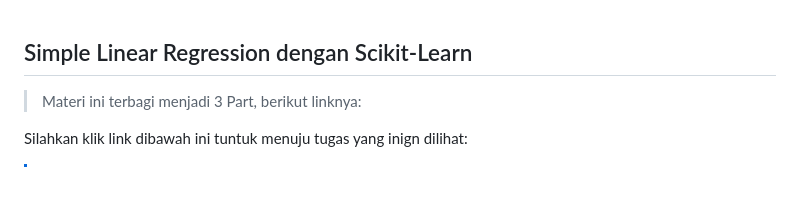
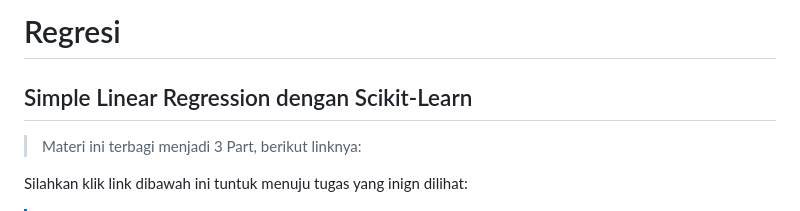
Before and after one commit to AdityaR-AI/MLC, a Markdown page: P2/Regresi_I.md, the part around the change. Rendered like a GitHub page; blank space fills up the shorter version.

```diff
--- a/P2/Regresi_I.md
+++ b/P2/Regresi_I.md
@@ -1,3 +1,5 @@
+# Regresi
+
 ## Simple Linear Regression dengan Scikit-Learn
 
 > Materi ini terbagi menjadi 3 Part, berikut linknya:
```
